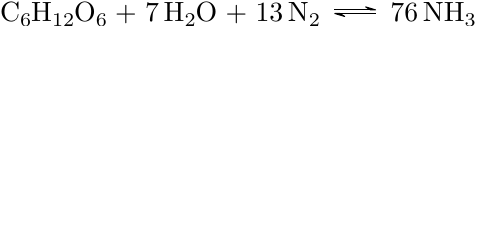
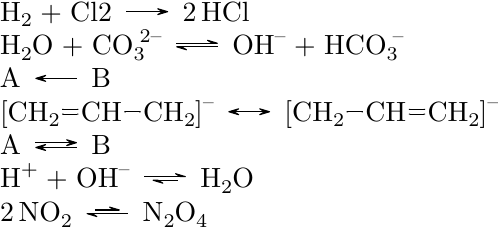
Before and after one commit to mmartrou/documents, a LaTeX figure (chimie.tex): the whole page, the shorter picture padded with empty space. Compiled offline with pdfLaTeX.

Commit message:
Revise chemical equations in chimie.tex
Updated chemical equations and reactions in chimie.tex.

```diff
--- a/chimie.tex
+++ b/chimie.tex
@@ -4,6 +4,18 @@
 
 \begin{document}
 
-\ch{C6H12O6 + 7 H2O + 13 N2 <=> 76 NH3}
+\ch{H2 + Cl2-> 2 HCl}
+
+\ch{H2O + CO3^2- <=> OH- + HCO3-}
+
+\ch{A <- B}
+
+\ch{[CH2=CH-CH2]- <-> {}[CH2-CH=CH2]-}
+
+\ch{A <> B}
+
+\ch{H+ + OH- <=>> H2O}
+
+\ch{2 NO2 <<=> N2O4}
 
 \end{document}
```
Also changed, not shown: chimie.tex (2 more changed lines).
